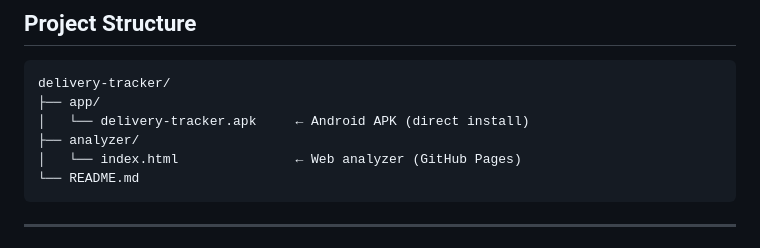
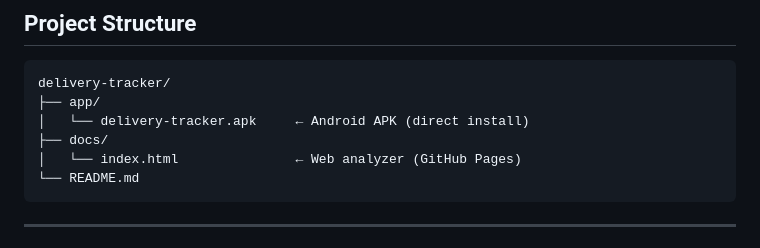
Before and after one commit to wutesta0101-hue/delivery-tracker, a Markdown page: README.md, the part around the change. Drawn GitHub-style.

Commit message:
docs: update folder name in project structure

````diff
--- a/README.md
+++ b/README.md
@@ -145,7 +145,7 @@ A desktop web tool that ingests the Excel file exported by the App and produces
 delivery-tracker/
 ├── app/
 │   └── delivery-tracker.apk     ← Android APK (direct install)
-├── analyzer/
+├── docs/
 │   └── index.html               ← Web analyzer (GitHub Pages)
 └── README.md
 ```
````
